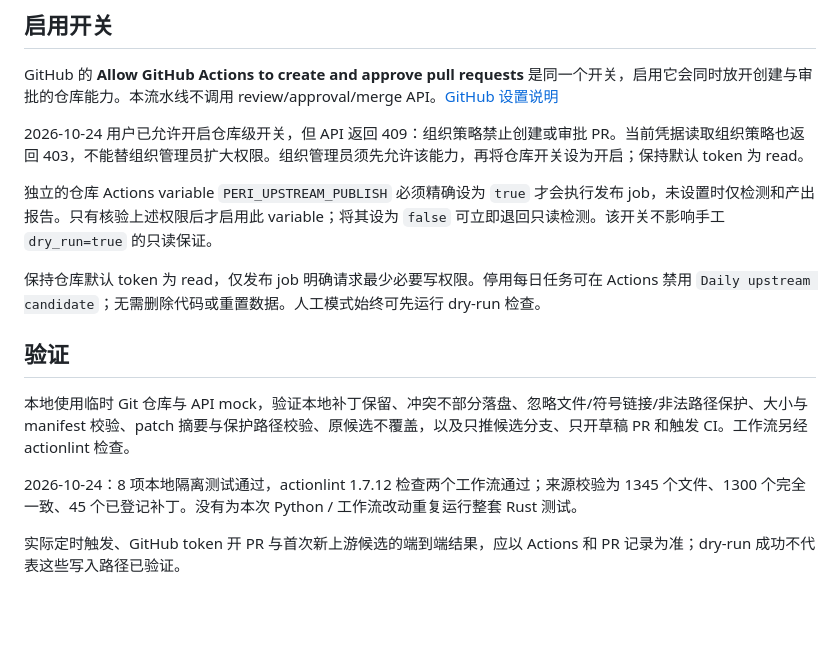
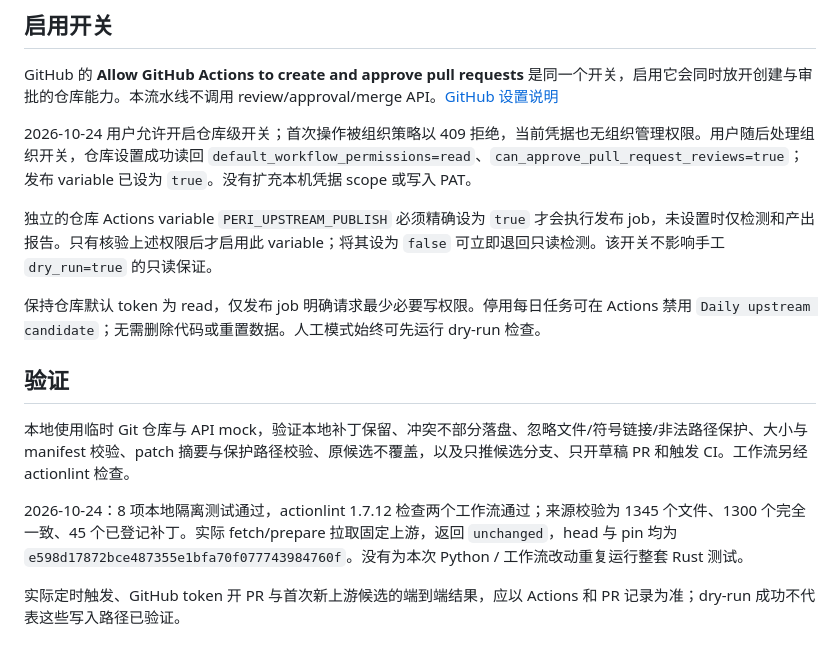
Before and after one commit to Teens-in-Times/peri-cloud, a Markdown page: docs/upstream/daily-sync.md, the part around the change. GitHub-like rendering; blank space fills up the shorter version.

Commit message:
Record verified repository publication permissions

```diff
--- a/docs/upstream/daily-sync.md
+++ b/docs/upstream/daily-sync.md
@@ -42,7 +42,7 @@ GitHub 对 `GITHUB_TOKEN` 创建的 PR 可能要求额外批准 workflow；token
 
 GitHub 的 **Allow GitHub Actions to create and approve pull requests** 是同一个开关，启用它会同时放开创建与审批的仓库能力。本流水线不调用 review/approval/merge API。[GitHub 设置说明](https://docs.github.com/en/repositories/managing-your-repositorys-settings-and-features/enabling-features-for-your-repository/managing-github-actions-settings-for-a-repository)
 
-2026-10-24 用户已允许开启仓库级开关，但 API 返回 409：组织策略禁止创建或审批 PR。当前凭据读取组织策略也返回 403，不能替组织管理员扩大权限。组织管理员须先允许该能力，再将仓库开关设为开启；保持默认 token 为 read。
+2026-10-24 用户允许开启仓库级开关；首次操作被组织策略以 409 拒绝，当前凭据也无组织管理权限。用户随后处理组织开关，仓库设置成功读回 `default_workflow_permissions=read`、`can_approve_pull_request_reviews=true`；发布 variable 已设为 `true`。没有扩充本机凭据 scope 或写入 PAT。
 
 独立的仓库 Actions variable `PERI_UPSTREAM_PUBLISH` 必须精确设为 `true` 才会执行发布 job，未设置时仅检测和产出报告。只有核验上述权限后才启用此 variable；将其设为 `false` 可立即退回只读检测。该开关不影响手工 `dry_run=true` 的只读保证。
 
@@ -52,6 +52,6 @@ GitHub 的 **Allow GitHub Actions to create and approve pull requests** 是同
 
 本地使用临时 Git 仓库与 API mock，验证本地补丁保留、冲突不部分落盘、忽略文件/符号链接/非法路径保护、大小与 manifest 校验、patch 摘要与保护路径校验、原候选不覆盖，以及只推候选分支、只开草稿 PR 和触发 CI。工作流另经 actionlint 检查。
 
-2026-10-24：8 项本地隔离测试通过，actionlint 1.7.12 检查两个工作流通过；来源校验为 1345 个文件、1300 个完全一致、45 个已登记补丁。没有为本次 Python / 工作流改动重复运行整套 Rust 测试。
+2026-10-24：8 项本地隔离测试通过，actionlint 1.7.12 检查两个工作流通过；来源校验为 1345 个文件、1300 个完全一致、45 个已登记补丁。实际 fetch/prepare 拉取固定上游，返回 `unchanged`，head 与 pin 均为 `e598d17872bce487355e1bfa70f077743984760f`。没有为本次 Python / 工作流改动重复运行整套 Rust 测试。
 
 实际定时触发、GitHub token 开 PR 与首次新上游候选的端到端结果，应以 Actions 和 PR 记录为准；dry-run 成功不代表这些写入路径已验证。
```
